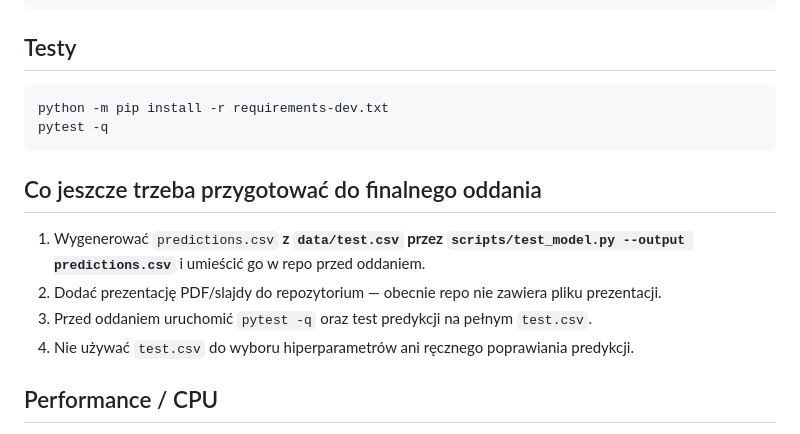
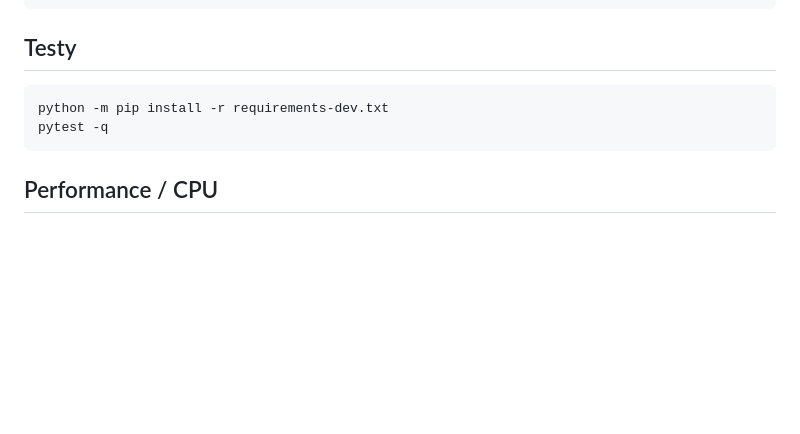
Before and after one commit to themilkyhank-collab/hackathon-final, a Markdown page: hackathon-main/README.md, the part around the change. Drawn GitHub-style; blank space fills up the shorter version.

Commit message:
Remove final submission preparation section
Removed final submission preparation instructions from README.

````diff
--- a/hackathon-main/README.md
+++ b/hackathon-main/README.md
@@ -157,13 +157,6 @@ python -m pip install -r requirements-dev.txt
 pytest -q
 ```
 
-## Co jeszcze trzeba przygotować do finalnego oddania
-
-1. Wygenerować `predictions.csv` **z `data/test.csv` przez `scripts/test_model.py --output predictions.csv`** i umieścić go w repo przed oddaniem.
-2. Dodać prezentację PDF/slajdy do repozytorium — obecnie repo nie zawiera pliku prezentacji.
-3. Przed oddaniem uruchomić `pytest -q` oraz test predykcji na pełnym `test.csv`.
-4. Nie używać `test.csv` do wyboru hiperparametrów ani ręcznego poprawiania predykcji.
-
 ## Performance / CPU
 
 RBF SVC pracuje na 20 cechach `d1`, frontend nie wymaga ciężkiego frameworka, a inference działa na CPU. Backend działa lokalnie i nie wymaga GPU.
````
